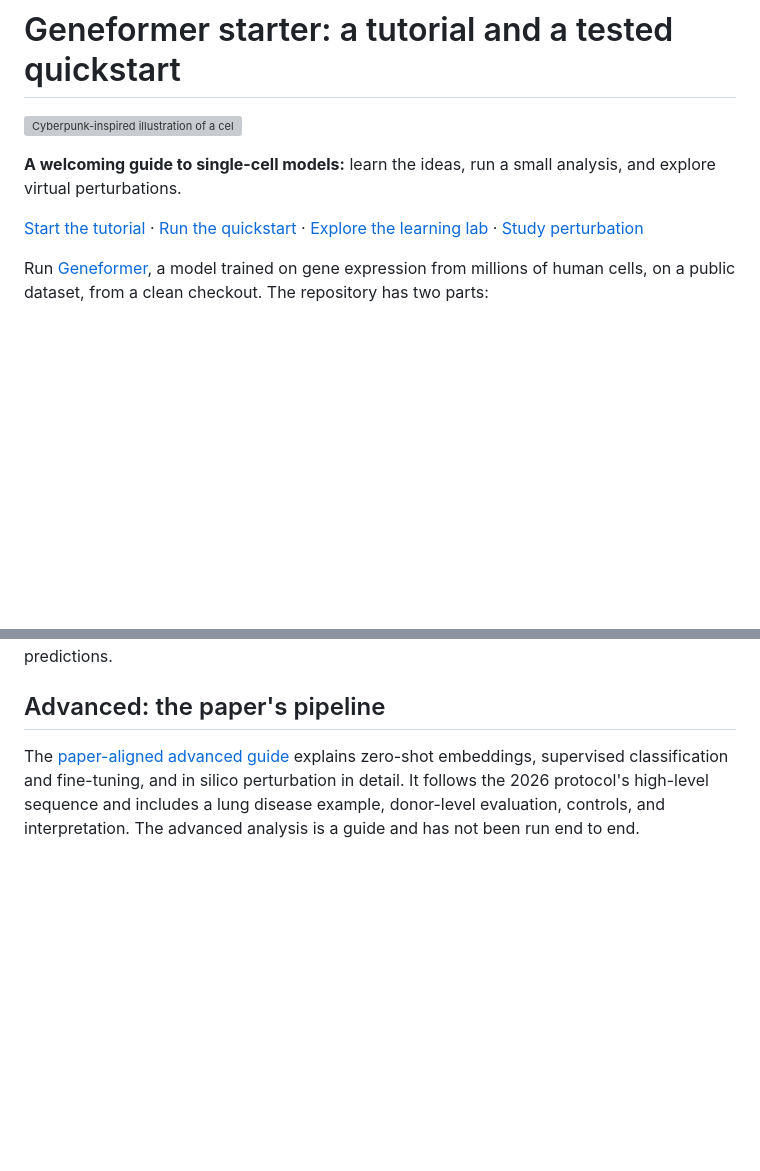
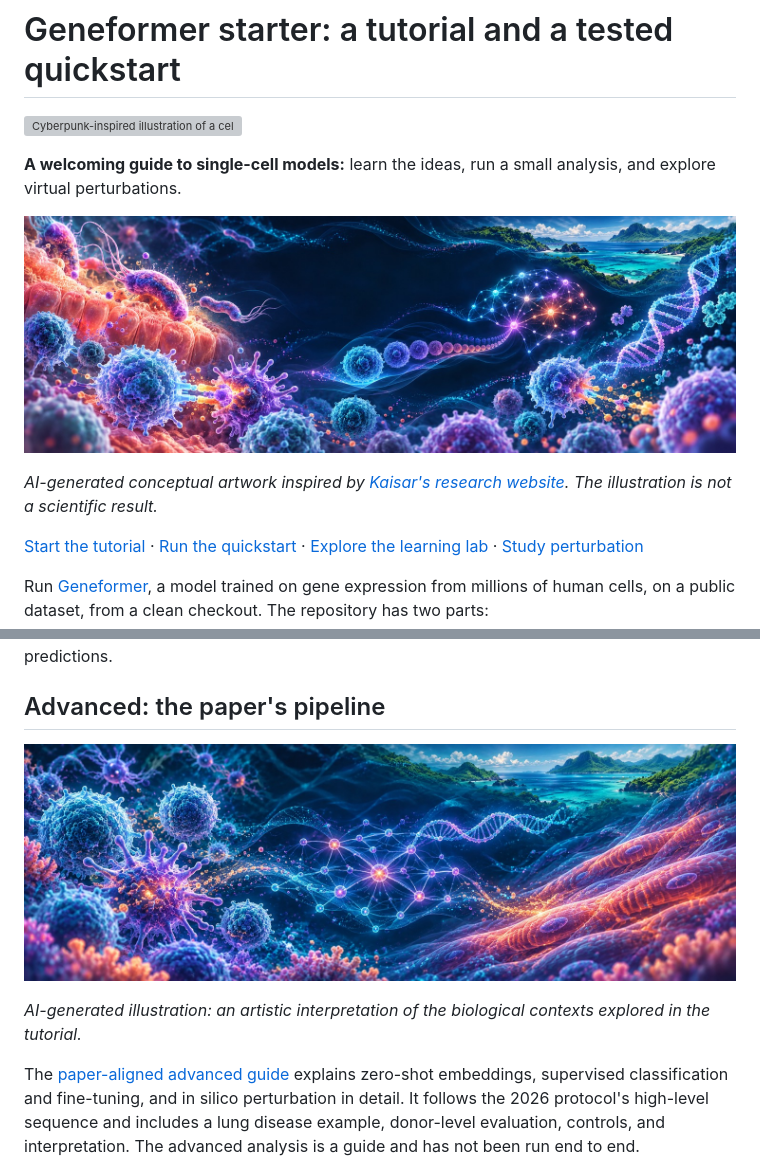
Before and after one commit to Kays3/geneformer-petadimension-starter, a Markdown page: README.md, 2 parts joined by grey strips. Rendered like a GitHub page; pictures changed too: tutorial/img/ai-cell-atlas.jpg (added), tutorial/img/ai-perturbation-landscape.jpg (added); blank space fills up the shorter version; grey boxes are pictures that could not be loaded.

Commit message:
Add AI-generated scientific illustrations inspired by research homepage

```diff
--- a/README.md
+++ b/README.md
@@ -3,6 +3,10 @@
 ![Cyberpunk-inspired illustration of a cell and circuitry with the words Geneformer, explore the language of cells](tutorial/img/geneformer-learning-banner.svg)
 
 **A welcoming guide to single-cell models:** learn the ideas, run a small analysis, and explore virtual perturbations.
+
+![Conceptual illustration of immune cells, molecular networks and an Okinawan coastline](tutorial/img/ai-cell-atlas.jpg)
+
+*AI-generated conceptual artwork inspired by [Kaisar's research website](https://kays3.github.io/). The illustration is not a scientific result.*
 
 [Start the tutorial](tutorial/00-start-here.md) · [Run the quickstart](#quickstart) · [Explore the learning lab](#interactive-learning-lab) · [Study perturbation](tutorial/11-run-perturbation.md)
 
@@ -142,6 +146,10 @@ Explore gene ranking, zero-shot learning, fine-tuning and virtual perturbation i
 
 ## Advanced: the paper's pipeline
 
+![Conceptual artwork connecting immune cells, molecular networks and heart muscle](tutorial/img/ai-perturbation-landscape.jpg)
+
+*AI-generated illustration: an artistic interpretation of the biological contexts explored in the tutorial.*
+
 The [paper-aligned advanced guide](tutorial/paper-pipeline.md) explains zero-shot embeddings, supervised classification and fine-tuning, and in silico perturbation in detail. It follows the 2026 protocol's high-level sequence and includes a lung disease example, donor-level evaluation, controls, and interpretation. The advanced analysis is a guide and has not been run end to end.
 
 Continue with the guided lessons on [peripheral blood perturbation](tutorial/perturbation-peripheral-blood.md) and [cardiomyocyte perturbation](tutorial/perturbation-cardiomyocytes.md).
```
